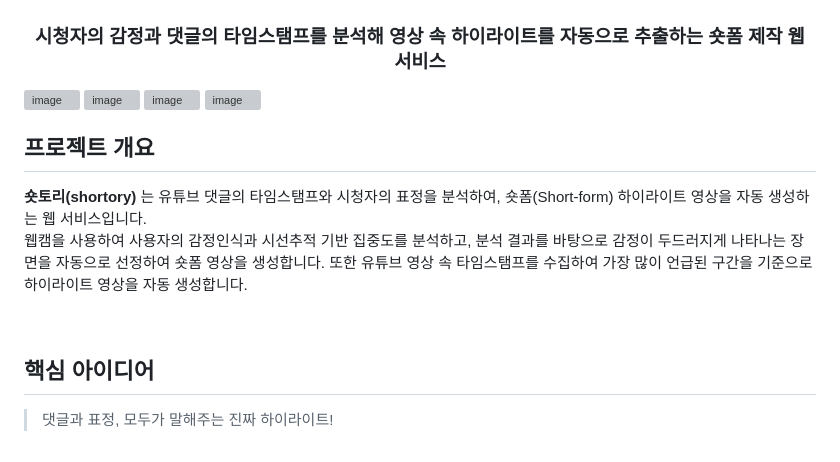
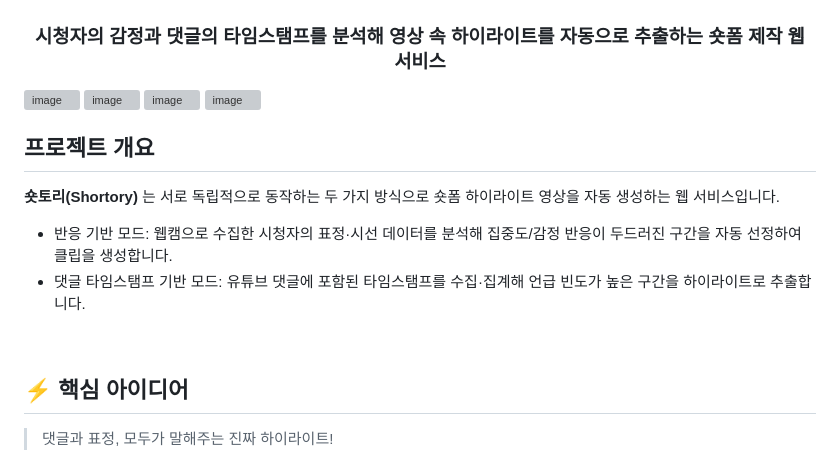
Before and after one commit to Shortory/Shortory---2025-IT-Challenge, a Markdown page: README.md, the part around the change printed below. Rendered like a GitHub page; grey boxes are pictures that could not be loaded.

```diff
--- a/README.md
+++ b/README.md
@@ -15,21 +14,19 @@
 <img width="2580" height="1408" alt="image" src="https://github.com/user-attachments/assets/afcdcc89-a8d9-48a1-94fd-15545568495f" />
-
 <img width="2580" height="1384" alt="image" src="https://github.com/user-attachments/assets/f27aabe9-a052-4d37-81d8-83df1c3d7324" />
-
 <img width="2580" height="1306" alt="image" src="https://github.com/user-attachments/assets/7b484919-8061-4515-943e-857a0e74dee5" />
 
 
 
-<br />
+<br/>
 
 ## 프로젝트 개요
-**숏토리(shortory)** 는 유튜브 댓글의 타임스탬프와 시청자의 표정을 분석하여, 숏폼(Short-form) 하이라이트 영상을 자동 생성하는 웹 서비스입니다.
-웹캠을 사용하여 사용자의 감정인식과 시선추적 기반 집중도를 분석하고, 분석 결과를 바탕으로 감정이 두드러지게 나타나는 장면을 자동으로 선정하여 숏폼 영상을 생성합니다.
-또한 유튜브 영상 속 타임스탬프를 수집하여 가장 많이 언급된 구간을 기준으로 하이라이트 영상을 자동 생성합니다.
+**숏토리(Shortory)** 는 서로 독립적으로 동작하는 두 가지 방식으로 숏폼 하이라이트 영상을 자동 생성하는 웹 서비스입니다.
+- 반응 기반 모드: 웹캠으로 수집한 시청자의 표정·시선 데이터를 분석해 집중도/감정 반응이 두드러진 구간을 자동 선정하여 클립을 생성합니다.
+- 댓글 타임스탬프 기반 모드: 유튜브 댓글에 포함된 타임스탬프를 수집·집계해 언급 빈도가 높은 구간을 하이라이트로 추출합니다.
 
 <br />
 
-## 핵심 아이디어
+## ⚡️ 핵심 아이디어
 
 > 댓글과 표정, 모두가 말해주는 진짜 하이라이트!
 >
```
Also changed, not shown: other parts of README.md (+1 -2 lines).
